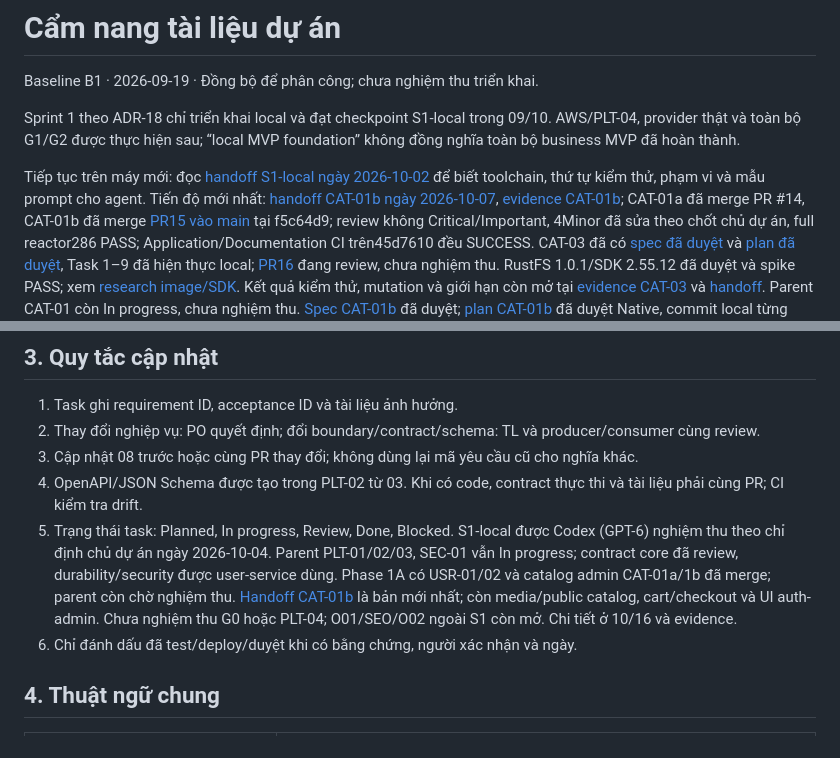
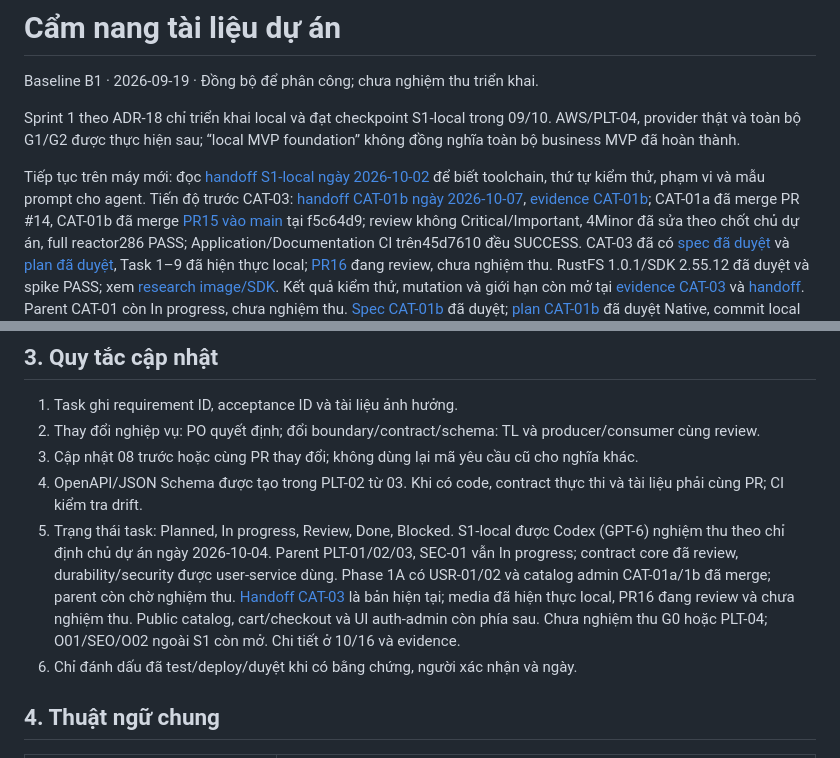
Before and after one commit to trunghieunef/fashion-ecommerce-platform, a Markdown page: docs/README.md, 2 parts joined by grey strips. GitHub-like rendering.

```diff
--- a/docs/README.md
+++ b/docs/README.md
@@ -6,7 +6,7 @@ Sprint 1 theo ADR-18 chỉ triển khai local và đạt checkpoint S1-local tro
 
 Tiếp tục trên máy mới: đọc [handoff S1-local ngày 2026-10-02](superpowers/plans/2026-10-02-s1-local-machine-handoff.md)
 để biết toolchain, thứ tự kiểm thử, phạm vi và mẫu prompt cho agent.
-Tiến độ mới nhất: [handoff CAT-01b ngày 2026-10-07](superpowers/plans/2026-10-07-cat-01b-handoff.md),
+Tiến độ trước CAT-03: [handoff CAT-01b ngày 2026-10-07](superpowers/plans/2026-10-07-cat-01b-handoff.md),
 [evidence CAT-01b](evidence/cat-01b-local-2026-10-07.md); CAT-01a đã merge PR #14,
 CAT-01b đã merge [PR15 vào main](https://github.com/trunghieunef/fashion-ecommerce-platform/pull/15)
 tại f5c64d9; review không Critical/Important, 4Minor đã sửa theo chốt chủ dự án,
@@ -68,7 +68,7 @@ Mỗi loại dữ liệu có một tài liệu chủ quản như bảng trên. K
 2. Thay đổi nghiệp vụ: PO quyết định; đổi boundary/contract/schema: TL và producer/consumer cùng review.
 3. Cập nhật 08 trước hoặc cùng PR thay đổi; không dùng lại mã yêu cầu cũ cho nghĩa khác.
 4. OpenAPI/JSON Schema được tạo trong PLT-02 từ 03. Khi có code, contract thực thi và tài liệu phải cùng PR; CI kiểm tra drift.
-5. Trạng thái task: Planned, In progress, Review, Done, Blocked. S1-local được Codex (GPT-6) nghiệm thu theo chỉ định chủ dự án ngày 2026-10-04. Parent PLT-01/02/03, SEC-01 vẫn In progress; contract core đã review, durability/security được user-service dùng. Phase 1A có USR-01/02 và catalog admin CAT-01a/1b đã merge; parent còn chờ nghiệm thu. [Handoff CAT-01b](superpowers/plans/2026-10-07-cat-01b-handoff.md) là bản mới nhất; còn media/public catalog, cart/checkout và UI auth-admin. Chưa nghiệm thu G0 hoặc PLT-04; O01/SEO/O02 ngoài S1 còn mở. Chi tiết ở 10/16 và evidence.
+5. Trạng thái task: Planned, In progress, Review, Done, Blocked. S1-local được Codex (GPT-6) nghiệm thu theo chỉ định chủ dự án ngày 2026-10-04. Parent PLT-01/02/03, SEC-01 vẫn In progress; contract core đã review, durability/security được user-service dùng. Phase 1A có USR-01/02 và catalog admin CAT-01a/1b đã merge; parent còn chờ nghiệm thu. [Handoff CAT-03](superpowers/plans/2026-10-08-cat-03-handoff.md) là bản hiện tại; media đã hiện thực local, PR16 đang review và chưa nghiệm thu. Public catalog, cart/checkout và UI auth-admin còn phía sau. Chưa nghiệm thu G0 hoặc PLT-04; O01/SEO/O02 ngoài S1 còn mở. Chi tiết ở 10/16 và evidence.
 6. Chỉ đánh dấu đã test/deploy/duyệt khi có bằng chứng, người xác nhận và ngày.
 
 ## 4. Thuật ngữ chung
```
Also changed, not shown: docs/evidence/cat-03-local-2026-10-08.md (+61 -17 lines), 1 other file.
